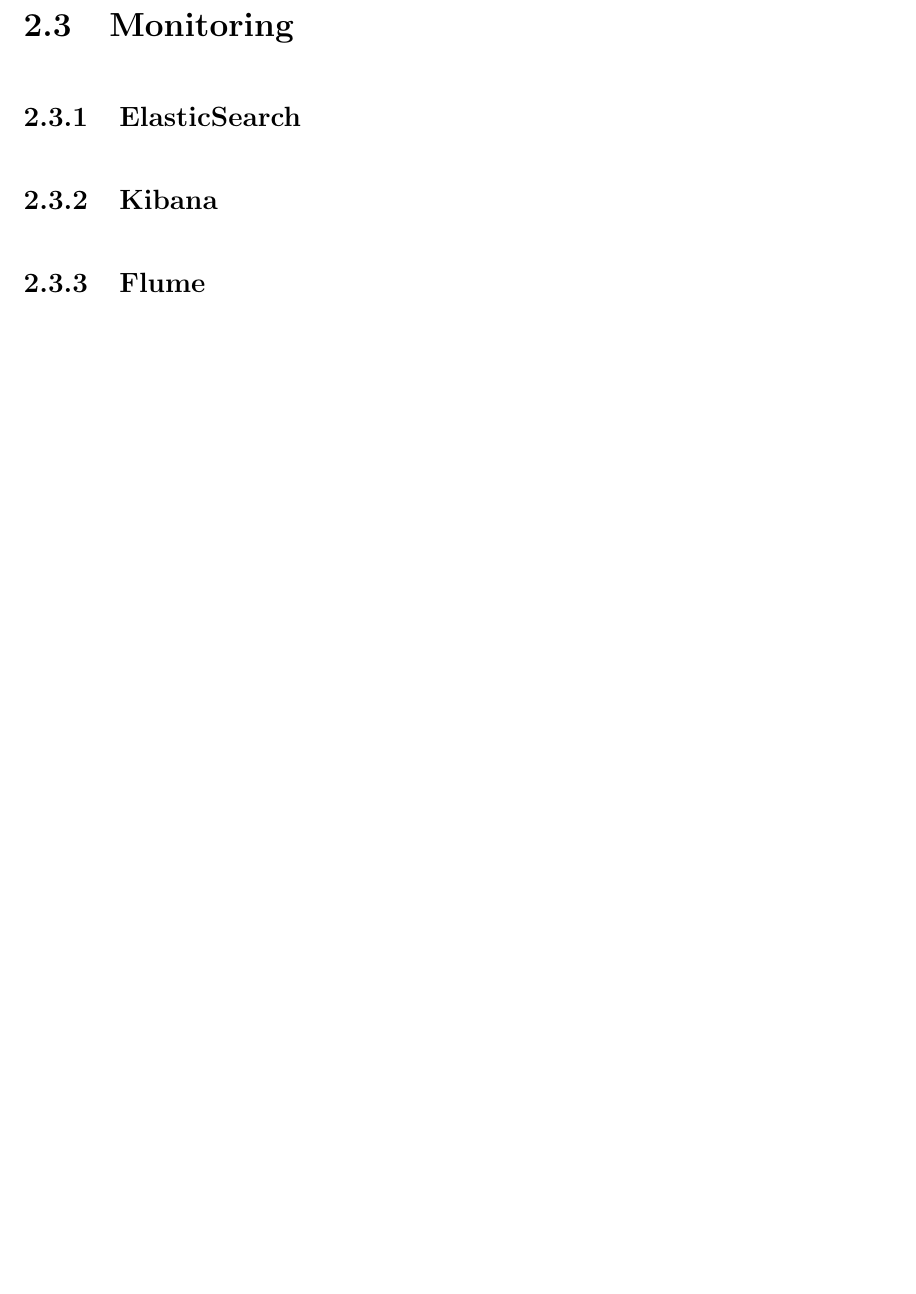
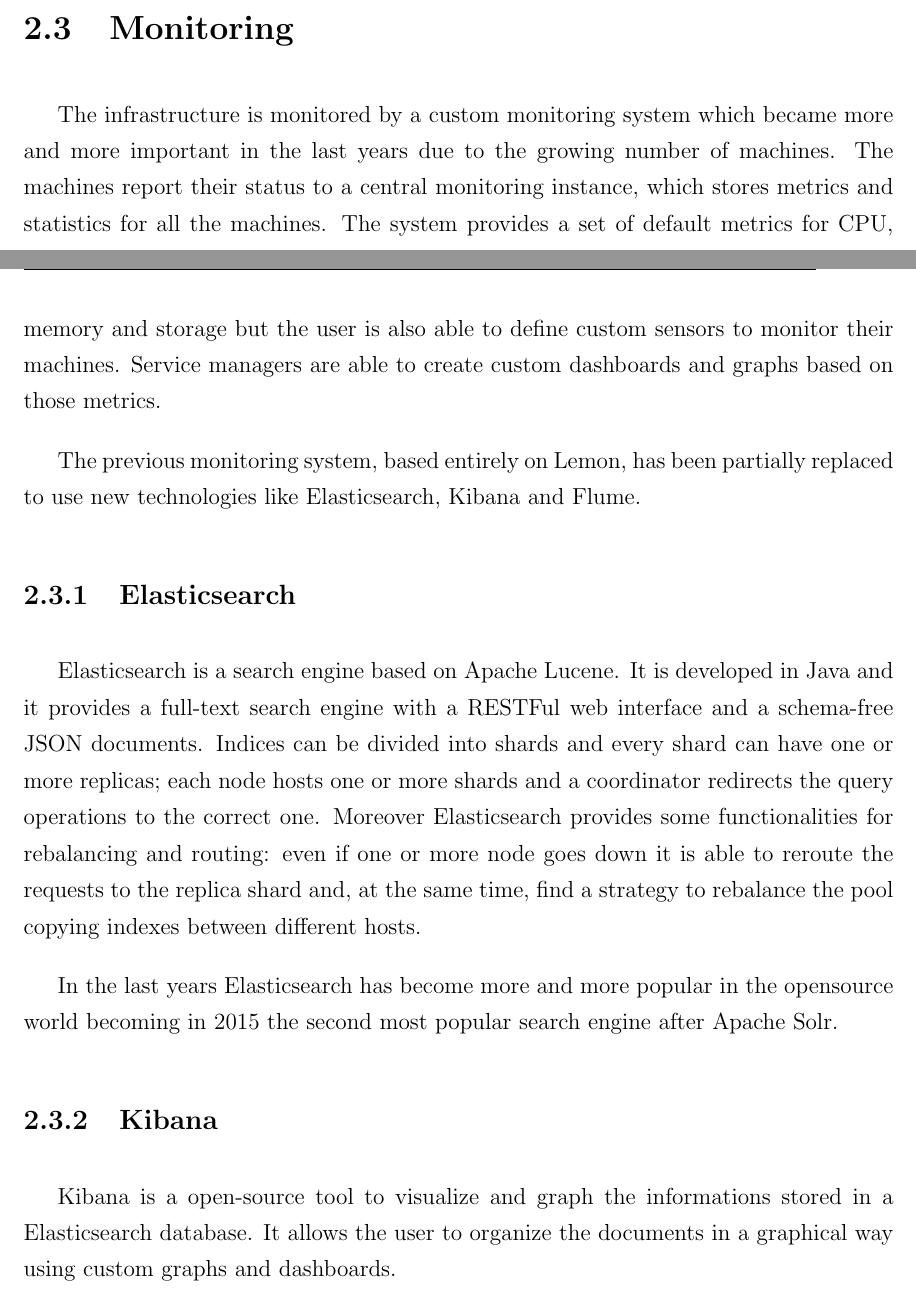
Before and after one commit to AndreaGiardini/MasterThesis, a LaTeX thesis (Thesis.tex, which reads ComputingAtCERN/Monitoring.tex): part of page 13 of 22 before the commit and two parts of pages 12 and 13 of 24 after it, the two joined at a grey line, cut so that both start at the same text, the shorter picture padded with empty space. Compiled offline with pdfLaTeX.

Commit message:
Monitoring section started

```diff
--- a/ComputingAtCERN/Monitoring.tex
+++ b/ComputingAtCERN/Monitoring.tex
@@ -1,4 +1,39 @@
 \section{Monitoring}
 
-\subsection{ElasticSearch}
+The infrastructure is monitored by a custom monitoring system which became
+more and more important in the last years due to the growing number of
+machines. The machines report their status to a central monitoring
+instance, which stores metrics and statistics for all the machines. The
+system provides a set of default metrics for CPU, memory and storage but
+the user is also able to define custom sensors to monitor their machines.
+Service managers are able to create custom dashboards and graphs based on
+those metrics.
+
+The previous monitoring system, based entirely on Lemon, has been
+partially replaced to use new technologies like Elasticsearch, Kibana and
+Flume.
+
+\subsection{Elasticsearch}
+
+Elasticsearch is a search engine based on Apache Lucene. It is developed
+in Java and it provides a full-text search engine with a RESTFul web
+interface and a schema-free JSON documents. Indices can be divided into
+shards and every shard can have one or more replicas; each node hosts one
+or more shards and a coordinator redirects the query operations to the
+correct one. Moreover Elasticsearch provides some functionalities for
+rebalancing and routing: even if one or more node goes down it is able to
+reroute the requests to the replica shard and, at the same time, find
+a strategy to rebalance the pool copying indexes between different
+hosts.
+
+In the last years Elasticsearch has become more and more popular in the
+opensource world becoming in 2015 the second most popular search engine
+after Apache Solr.
+
+%EXPAND
+
 \subsection{Kibana}
+
+Kibana is a open-source tool to visualize and graph the informations
+stored in a Elasticsearch database. It allows the user to organize the
+documents in a graphical way using custom graphs and dashboards.
```
Also changed, not shown: ComputingAtCERN/Monitoring.tex (10 more changed lines).
